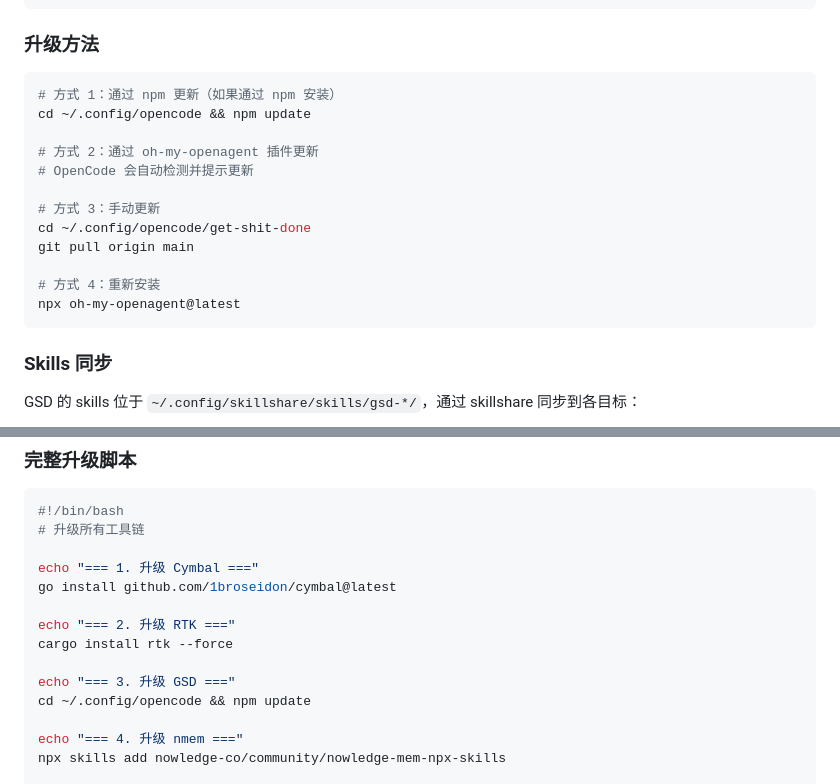
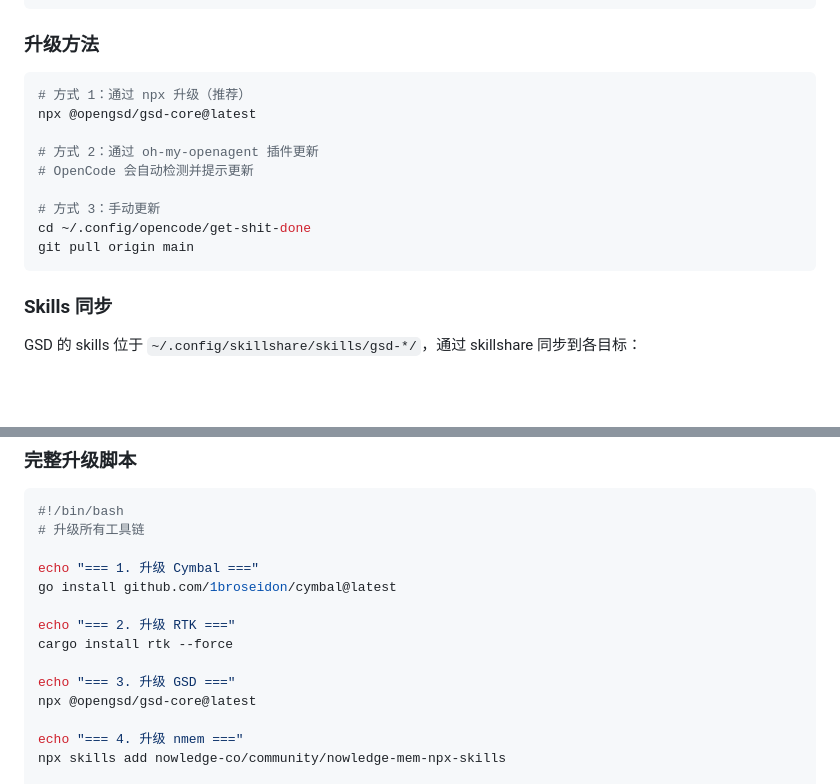
Before and after one commit to Merlynr/ai-skills, a Markdown page: UPGRADE-GUIDE.md, 2 parts joined by grey strips. Drawn GitHub-style; blank space fills up the shorter version.

Commit message:
docs: update GSD upgrade command to npx @opengsd/gsd-core@latest

````diff
--- a/UPGRADE-GUIDE.md
+++ b/UPGRADE-GUIDE.md
@@ -170,8 +170,8 @@ rtk read ~/.config/opencode/get-shit-done/VERSION
 ### 升级方法
 
 ```bash
-# 方式 1：通过 npm 更新（如果通过 npm 安装）
-cd ~/.config/opencode && npm update
+# 方式 1：通过 npx 升级（推荐）
+npx @opengsd/gsd-core@latest
 
 # 方式 2：通过 oh-my-openagent 插件更新
 # OpenCode 会自动检测并提示更新
@@ -179,9 +179,6 @@ cd ~/.config/opencode && npm update
 # 方式 3：手动更新
 cd ~/.config/opencode/get-shit-done
 git pull origin main
-
-# 方式 4：重新安装
-npx oh-my-openagent@latest
 ```
 
 ### Skills 同步
@@ -377,7 +374,7 @@ echo "=== 2. 升级 RTK ==="
 cargo install rtk --force
 
 echo "=== 3. 升级 GSD ==="
-cd ~/.config/opencode && npm update
+npx @opengsd/gsd-core@latest
 
 echo "=== 4. 升级 nmem ==="
 npx skills add nowledge-co/community/nowledge-mem-npx-skills
````
Also changed, not shown: other parts of UPGRADE-GUIDE.md (+1 -1 lines).
